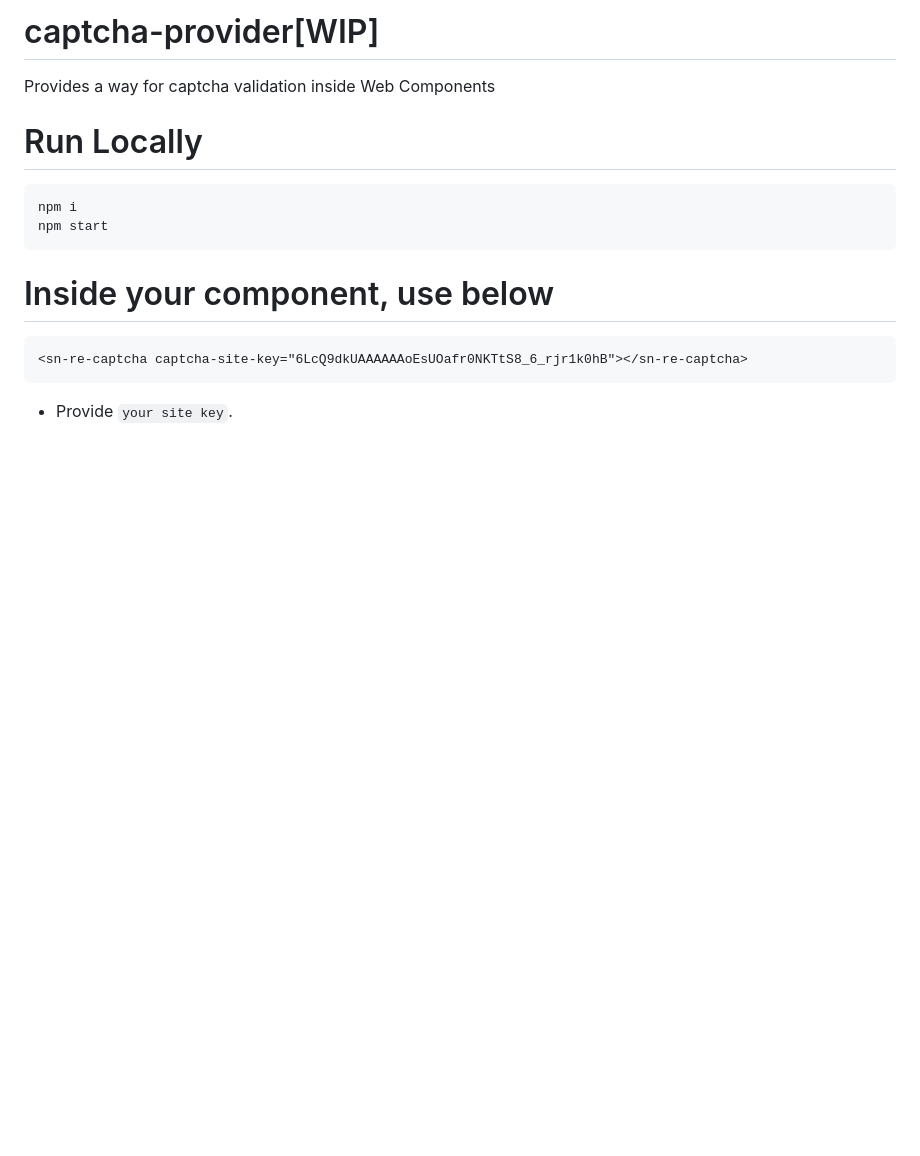
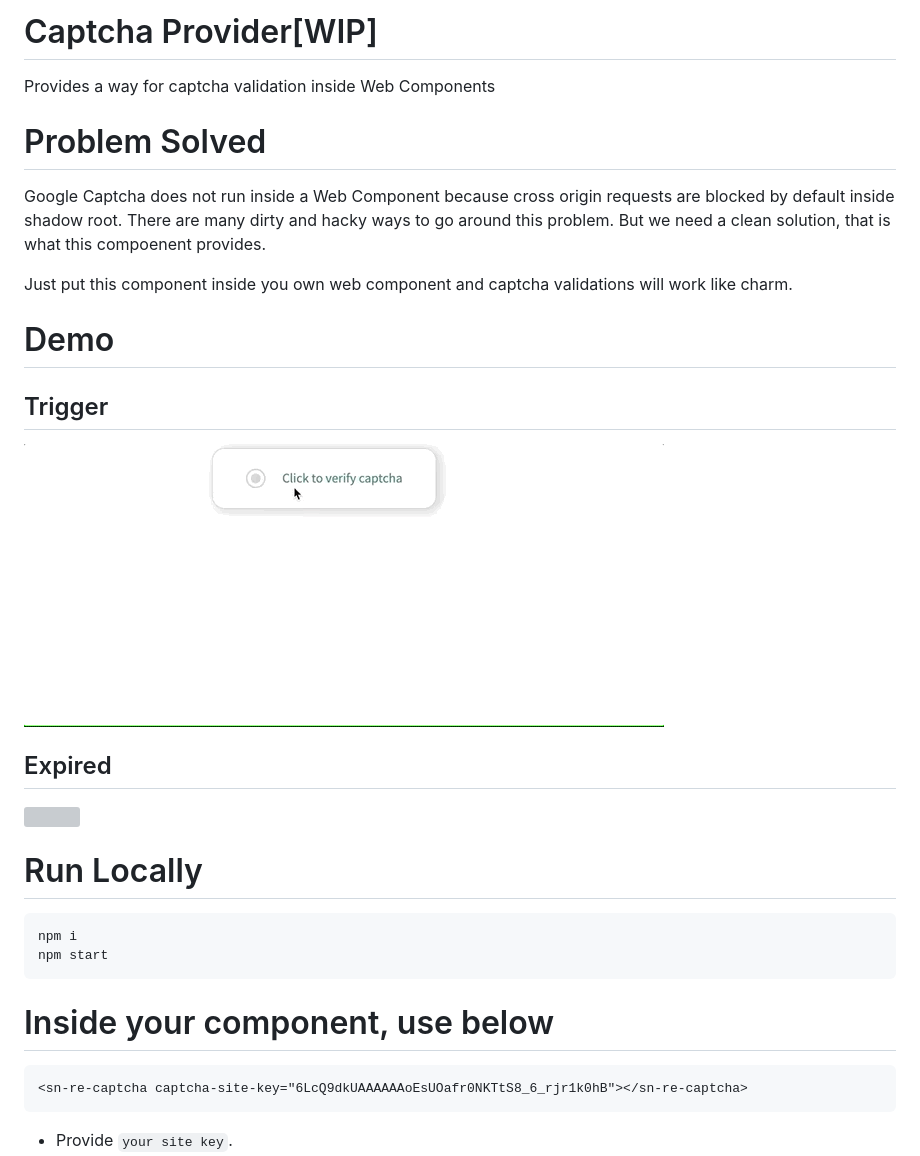
Before and after one commit to m-prabs/re-captcha-component, a Markdown page: README.md, the part around one of its changes. GitHub-like rendering; pictures changed too: assets/captcha-trigger.gif (added); blank space fills up the shorter version; grey boxes are pictures that could not be loaded.

```diff
--- a/README.md
+++ b/README.md
@@ -1,3 +1,18 @@
-# captcha-provider[WIP]
+# Captcha Provider[WIP]
 
 Provides a way for captcha validation inside Web Components
+
+# Problem Solved
+
+Google Captcha does not run inside a Web Component because cross origin requests are blocked by default inside shadow root. There are many dirty and hacky ways to go around this problem. But we need a clean solution, that is what this compoenent provides.
+
+Just put this component inside you own web component and captcha validations will work like charm.
+
+# Demo
+
+## Trigger
+
+![](./assets/captcha-trigger.gif)
+
+## Expired
+
```
Also changed, not shown: other parts of README.md (+1 -0 lines), 2 other files.
